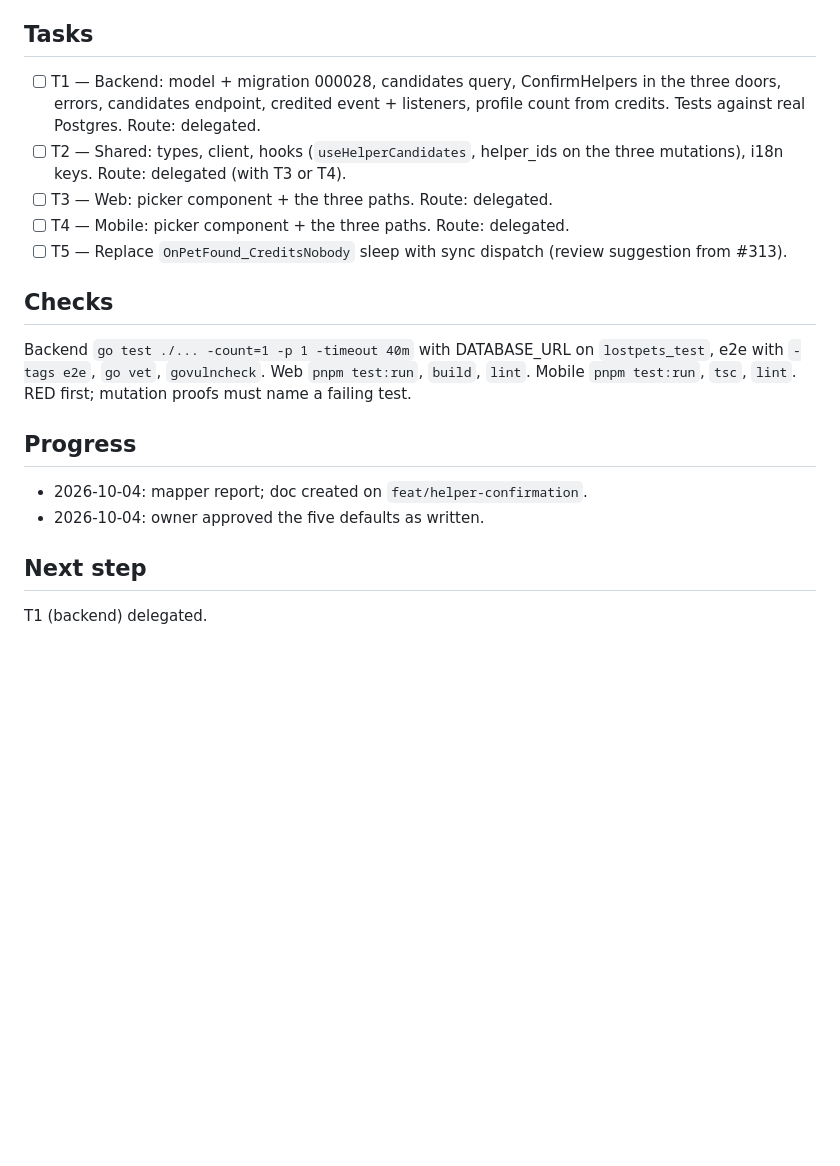
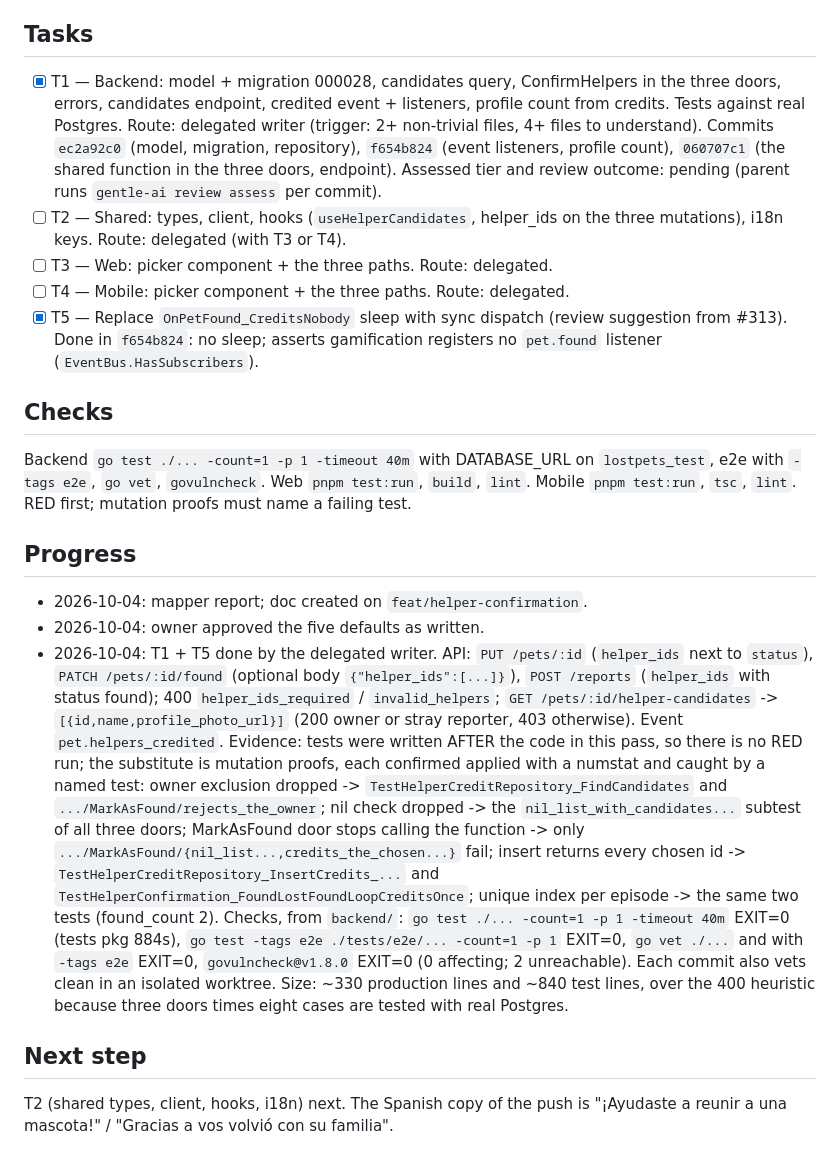
Before and after one commit to Goncar29/searchpet, a Markdown page: odd/tasks/helper-confirmation.md, the part around the change. Drawn GitHub-style; blank space fills up the shorter version.

Commit message:
docs(odd): record T1 and T5 of helper confirmation with their evidence

```diff
--- a/odd/tasks/helper-confirmation.md
+++ b/odd/tasks/helper-confirmation.md
@@ -74,15 +74,21 @@ found the animal; the owner can.
 
 ## Tasks
 
-- [ ] T1 — Backend: model + migration 000028, candidates query, ConfirmHelpers
+- [x] T1 — Backend: model + migration 000028, candidates query, ConfirmHelpers
   in the three doors, errors, candidates endpoint, credited event + listeners,
-  profile count from credits. Tests against real Postgres. Route: delegated.
+  profile count from credits. Tests against real Postgres. Route: delegated
+  writer (trigger: 2+ non-trivial files, 4+ files to understand). Commits
+  `ec2a92c0` (model, migration, repository), `f654b824` (event listeners,
+  profile count), `060707c1` (the shared function in the three doors,
+  endpoint). Assessed tier and review outcome: pending (parent runs
+  `gentle-ai review assess` per commit).
 - [ ] T2 — Shared: types, client, hooks (`useHelperCandidates`, helper_ids on
   the three mutations), i18n keys. Route: delegated (with T3 or T4).
 - [ ] T3 — Web: picker component + the three paths. Route: delegated.
 - [ ] T4 — Mobile: picker component + the three paths. Route: delegated.
-- [ ] T5 — Replace `OnPetFound_CreditsNobody` sleep with sync dispatch (review
-  suggestion from #313).
+- [x] T5 — Replace `OnPetFound_CreditsNobody` sleep with sync dispatch (review
+  suggestion from #313). Done in `f654b824`: no sleep; asserts gamification
+  registers no `pet.found` listener (`EventBus.HasSubscribers`).
 
 ## Checks
 
@@ -95,7 +101,31 @@ first; mutation proofs must name a failing test.
 
 - 2026-10-04: mapper report; doc created on `feat/helper-confirmation`.
 - 2026-10-04: owner approved the five defaults as written.
+- 2026-10-04: T1 + T5 done by the delegated writer. API: `PUT /pets/:id`
+  (`helper_ids` next to `status`), `PATCH /pets/:id/found` (optional body
+  `{"helper_ids":[...]}`), `POST /reports` (`helper_ids` with status found);
+  400 `helper_ids_required` / `invalid_helpers`; `GET
+  /pets/:id/helper-candidates` -> `[{id,name,profile_photo_url}]` (200 owner or
+  stray reporter, 403 otherwise). Event `pet.helpers_credited`.
+  Evidence: tests were written AFTER the code in this pass, so there is no
+  RED run; the substitute is mutation proofs, each confirmed applied with a
+  numstat and caught by a named test: owner exclusion dropped ->
+  `TestHelperCreditRepository_FindCandidates` and
+  `.../MarkAsFound/rejects_the_owner`; nil check dropped -> the
+  `nil_list_with_candidates...` subtest of all three doors; MarkAsFound door
+  stops calling the function -> only `.../MarkAsFound/{nil_list...,credits_the_chosen...}`
+  fail; insert returns every chosen id -> `TestHelperCreditRepository_InsertCredits_...`
+  and `TestHelperConfirmation_FoundLostFoundLoopCreditsOnce`; unique index per
+  episode -> the same two tests (found_count 2). Checks, from `backend/`:
+  `go test ./... -count=1 -p 1 -timeout 40m` EXIT=0 (tests pkg 884s),
+  `go test -tags e2e ./tests/e2e/... -count=1 -p 1` EXIT=0, `go vet ./...` and
+  with `-tags e2e` EXIT=0, `govulncheck@v1.8.0` EXIT=0 (0 affecting; 2
+  unreachable). Each commit also vets clean in an isolated worktree.
+  Size: ~330 production lines and ~840 test lines, over the 400 heuristic
+  because three doors times eight cases are tested with real Postgres.
 
 ## Next step
 
-T1 (backend) delegated.
+T2 (shared types, client, hooks, i18n) next. The Spanish copy of the push is
+"¡Ayudaste a reunir a una mascota!" / "Gracias a vos <pet> volvió con su
+familia".
```
